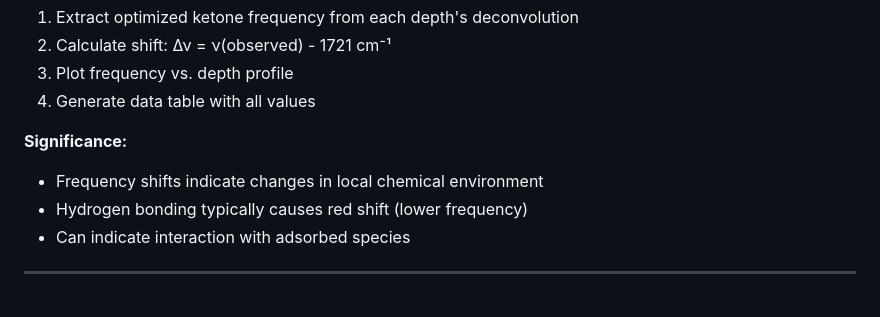
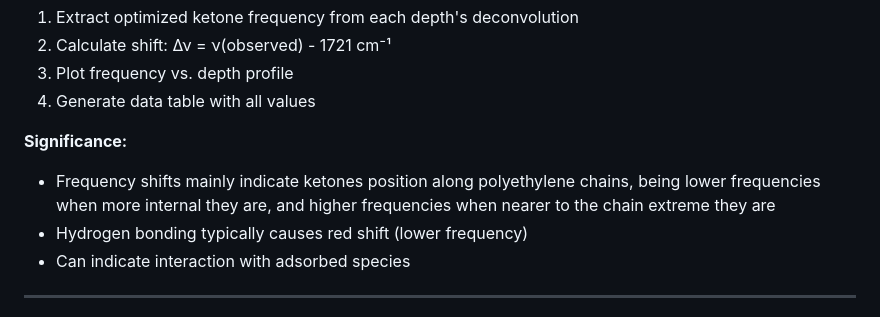
Before and after one commit to jpoves-a11y/FTIR_Analyzer, a Markdown page: README.md, the part around the change. Rendered like a GitHub page.

```diff
--- a/README.md
+++ b/README.md
@@ -420,7 +420,7 @@ Analyzes the shift of ketone peak frequency across depths.
 4. Generate data table with all values
 
 **Significance:**
-- Frequency shifts indicate changes in local chemical environment
+- Frequency shifts mainly indicate ketones position along polyethylene chains, being lower frequencies when more internal they are, and higher frequencies when nearer to the chain extreme they are
 - Hydrogen bonding typically causes red shift (lower frequency)
 - Can indicate interaction with adsorbed species
 
```
